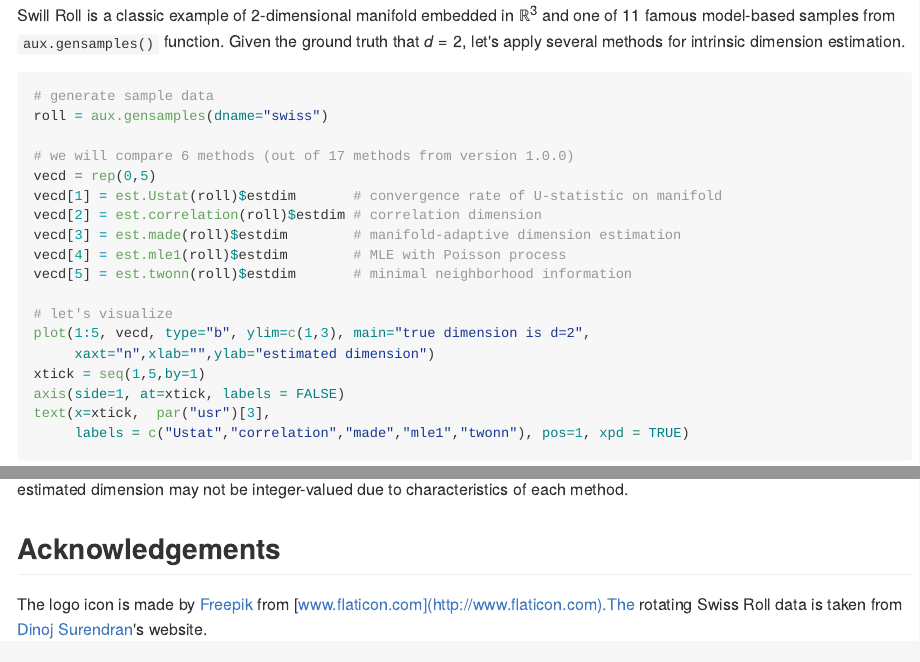
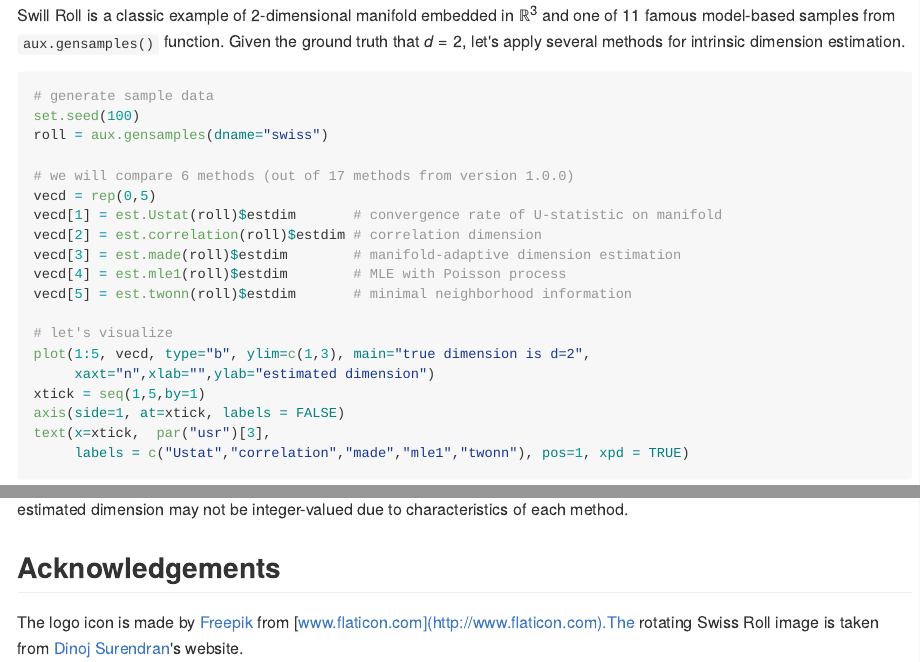
Before and after one commit to kisungyou/Rdimtools, an R Markdown document (README.Rmd): the page in a window 1100 px wide, from 1250 px down, and a second part further down, joined at a grey line. The pictures show the output file README.md that the author committed with the source, drawn offline in the style of GitHub; badge pictures from the web are left out.

Commit message:
readme updated

````diff
--- a/README.Rmd
+++ b/README.Rmd
@@ -72,8 +73,9 @@ plot(mydfm$Y, pch=19, col=lab, xlab="axis 1", ylab="axis 2", main="Diffusion Map
 
 Swill Roll is a classic example of 2-dimensional manifold embedded in $\mathbb{R}^3$ and one of 11 famous model-based samples from `aux.gensamples()` function. Given the ground truth that $d=2$, let's apply several methods for intrinsic dimension estimation.
 
-```{r message=FALSE, warning=FALSE, fig.align='center', fig.width=5}
+```{r message=FALSE, warning=FALSE, fig.align='center', fig.width=7, fig.height=4}
 # generate sample data
+set.seed(100)
 roll = aux.gensamples(dname="swiss")
 
 # we will compare 6 methods (out of 17 methods from version 1.0.0)
@@ -98,4 +100,4 @@ We can observe that all 5 methods we tested estimated the intrinsic dimension ar
 
 ## Acknowledgements
 
-The logo icon is made by [Freepik](http://www.flaticon.com/authors/freepik) from [www.flaticon.com](http://www.flaticon.com).The rotating Swiss Roll data is taken from [Dinoj Surendran](http://people.cs.uchicago.edu/~dinoj/manifold/swissroll.html)'s website.
+The logo icon is made by [Freepik](http://www.flaticon.com/authors/freepik) from [www.flaticon.com](http://www.flaticon.com).The rotating Swiss Roll image is taken from [Dinoj Surendran](http://people.cs.uchicago.edu/~dinoj/manifold/swissroll.html)'s website.
````
Also changed, not shown: README.md, README.Rmd (3 more changed lines), 2 other files.
